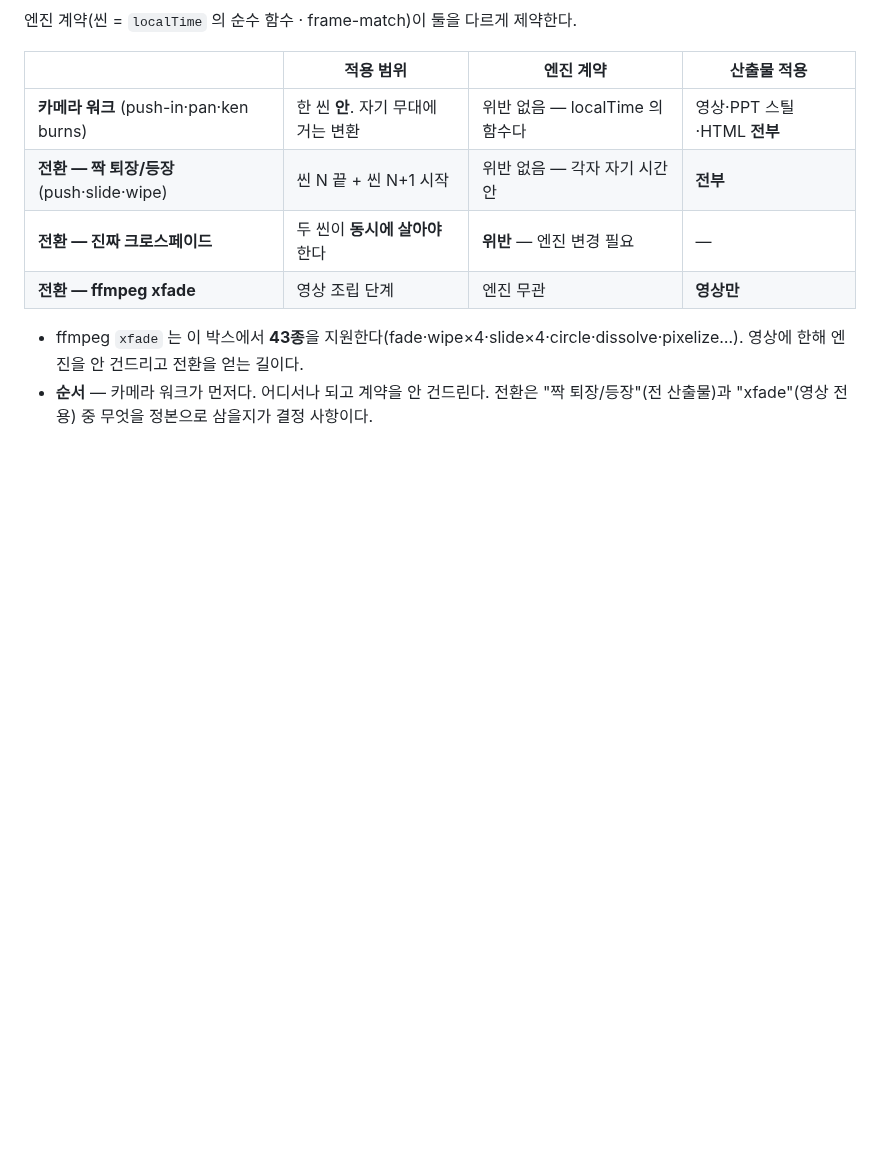
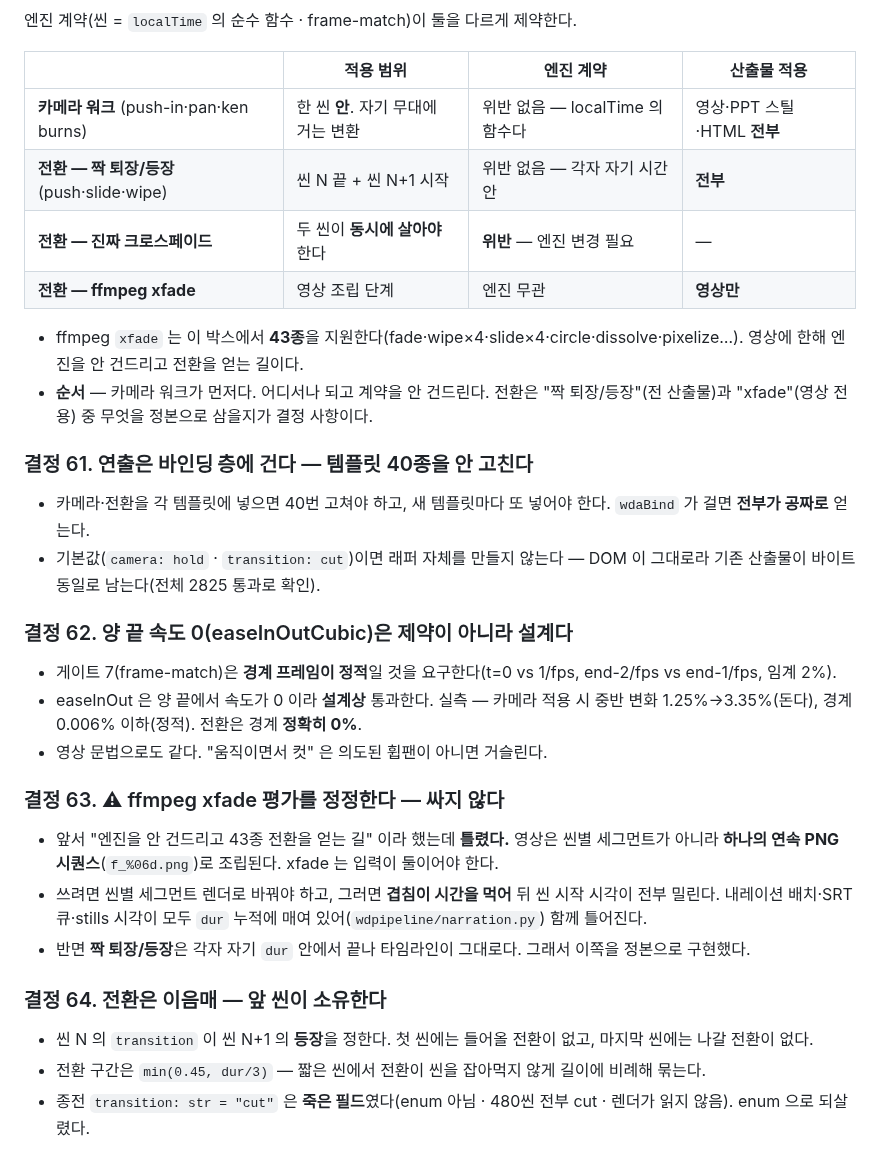
Before and after one commit to squall321/WebDesignAgents, a Markdown page: context-notes.md, the part around the change. Drawn GitHub-style; blank space fills up the shorter version.

Commit message:
docs: 결정 61~64 (바인딩 층 연출·이징 설계·xfade 비용 정정·이음매 소유)
Co-Authored-By: Claude Opus 5 (1M context) <noreply@anthropic.com>

```diff
--- a/context-notes.md
+++ b/context-notes.md
@@ -459,3 +459,22 @@ cd ~/claude/HWAXPortal && bash infra/env-kits/apply-envs.sh webdesignagents
 
 - ffmpeg `xfade` 는 이 박스에서 **43종**을 지원한다(fade·wipe×4·slide×4·circle·dissolve·pixelize…). 영상에 한해 엔진을 안 건드리고 전환을 얻는 길이다.
 - **순서** — 카메라 워크가 먼저다. 어디서나 되고 계약을 안 건드린다. 전환은 "짝 퇴장/등장"(전 산출물)과 "xfade"(영상 전용) 중 무엇을 정본으로 삼을지가 결정 사항이다.
+
+### 결정 61. 연출은 **바인딩 층**에 건다 — 템플릿 40종을 안 고친다
+- 카메라·전환을 각 템플릿에 넣으면 40번 고쳐야 하고, 새 템플릿마다 또 넣어야 한다. `wdaBind` 가 걸면 **전부가 공짜로** 얻는다.
+- 기본값(`camera: hold` · `transition: cut`)이면 래퍼 자체를 만들지 않는다 — DOM 이 그대로라 기존 산출물이 바이트 동일로 남는다(전체 2825 통과로 확인).
+
+### 결정 62. 양 끝 속도 0(easeInOutCubic)은 제약이 아니라 설계다
+- 게이트 7(frame-match)은 **경계 프레임이 정적**일 것을 요구한다(t=0 vs 1/fps, end-2/fps vs end-1/fps, 임계 2%).
+- easeInOut 은 양 끝에서 속도가 0 이라 **설계상** 통과한다. 실측 — 카메라 적용 시 중반 변화 1.25%→3.35%(돈다), 경계 0.006% 이하(정적). 전환은 경계 **정확히 0%**.
+- 영상 문법으로도 같다. "움직이면서 컷" 은 의도된 휩팬이 아니면 거슬린다.
+
+### 결정 63. ⚠ ffmpeg xfade 평가를 정정한다 — 싸지 않다
+- 앞서 "엔진을 안 건드리고 43종 전환을 얻는 길" 이라 했는데 **틀렸다.** 영상은 씬별 세그먼트가 아니라 **하나의 연속 PNG 시퀀스**(`f_%06d.png`)로 조립된다. xfade 는 입력이 둘이어야 한다.
+- 쓰려면 씬별 세그먼트 렌더로 바꿔야 하고, 그러면 **겹침이 시간을 먹어** 뒤 씬 시작 시각이 전부 밀린다. 내레이션 배치·SRT 큐·stills 시각이 모두 `dur` 누적에 매여 있어(`wdpipeline/narration.py`) 함께 틀어진다.
+- 반면 **짝 퇴장/등장**은 각자 자기 `dur` 안에서 끝나 타임라인이 그대로다. 그래서 이쪽을 정본으로 구현했다.
+
+### 결정 64. 전환은 이음매 — 앞 씬이 소유한다
+- 씬 N 의 `transition` 이 씬 N+1 의 **등장**을 정한다. 첫 씬에는 들어올 전환이 없고, 마지막 씬에는 나갈 전환이 없다.
+- 전환 구간은 `min(0.45, dur/3)` — 짧은 씬에서 전환이 씬을 잡아먹지 않게 길이에 비례해 묶는다.
+- 종전 `transition: str = "cut"` 은 **죽은 필드**였다(enum 아님 · 480씬 전부 cut · 렌더가 읽지 않음). enum 으로 되살렸다.
```
Also changed, not shown: checklist.md (+6 -5 lines).
